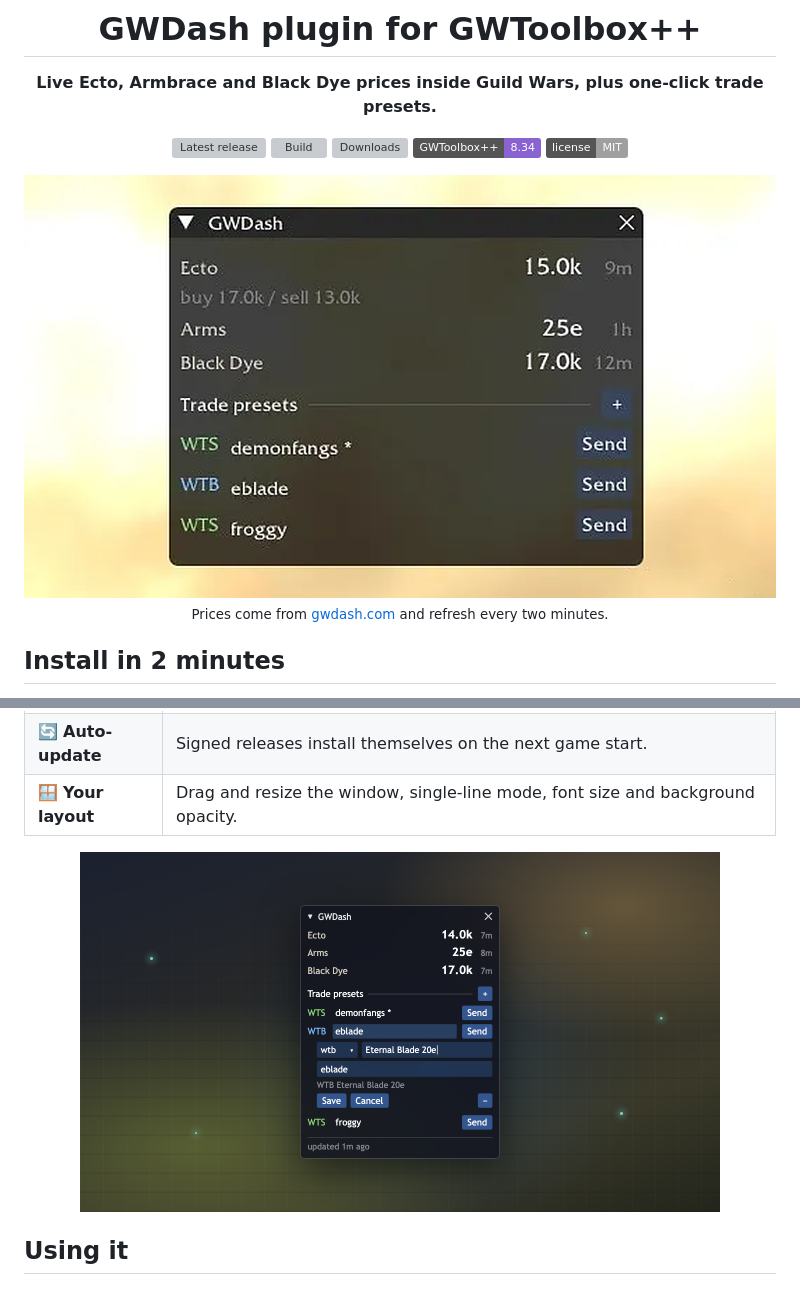
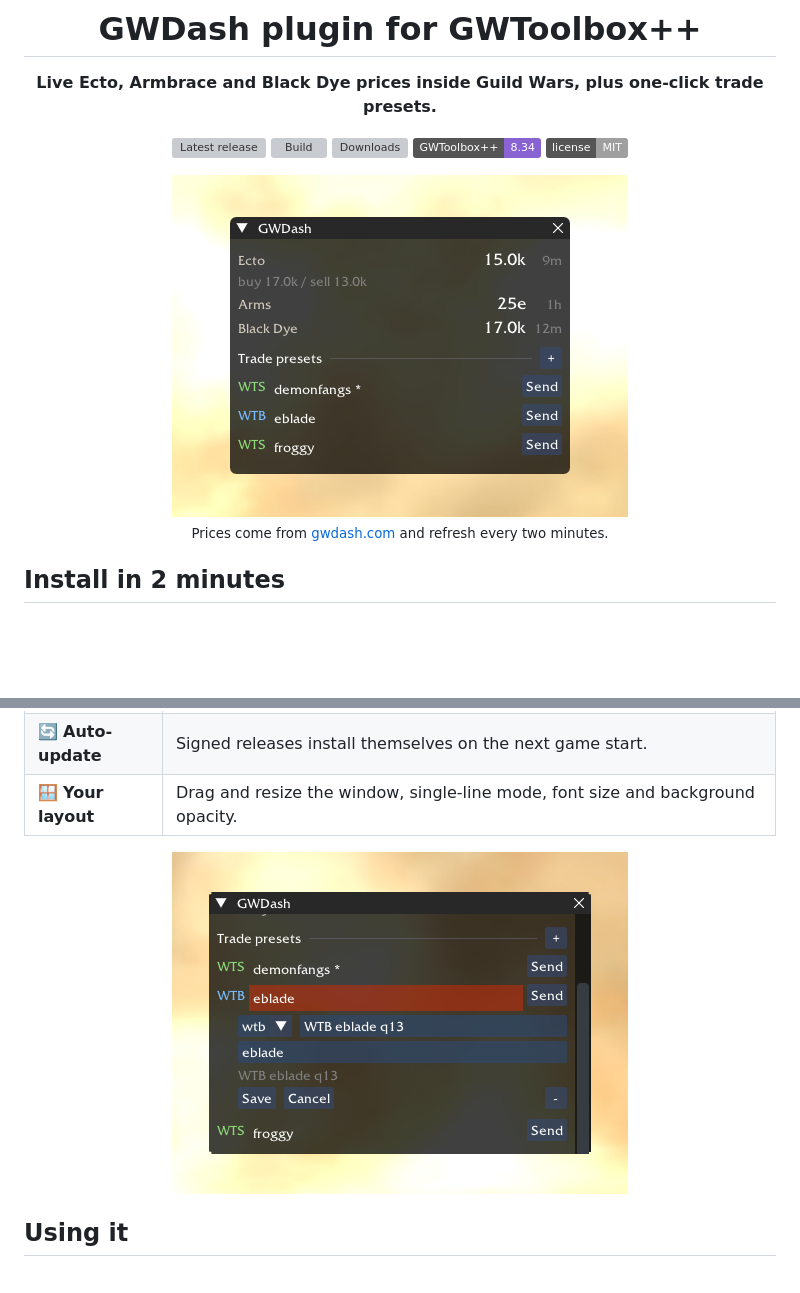
Before and after one commit to jkr-137/gwdash-plugin, a Markdown page: README.md, 2 parts joined by grey strips. GitHub-like rendering; pictures changed too: docs/images/overlay-edit.png, docs/images/overlay.png; badges without logos; blank space fills up the shorter version; grey boxes are pictures that could not be loaded.

Commit message:
docs: new in-game screenshots for overlay and preset editing (#10)
Co-authored-by: Claude Opus 5.5 <noreply@anthropic.com>

```diff
--- a/README.md
+++ b/README.md
@@ -10,7 +10,7 @@
 [![GWToolbox++](https://img.shields.io/badge/GWToolbox%2B%2B-8.34-8a63d2)](https://www.gwtoolbox.com/)
 [![License: MIT](https://img.shields.io/badge/license-MIT-lightgrey)](LICENSE)
 
-<img src="docs/images/overlay.png" alt="GWDash overlay in Guild Wars: Ecto, Armbrace and Black Dye prices above a list of trade presets with Send buttons" width="760">
+<img src="docs/images/overlay.png" alt="GWDash overlay in Guild Wars: Ecto, Armbrace and Black Dye prices above a list of trade presets with Send buttons" width="456">
 
 <sub>Prices come from <a href="https://gwdash.com">gwdash.com</a> and refresh every two minutes.</sub>
 
@@ -50,7 +50,7 @@ No admin rights needed. The script downloads the plugin from this repository's [
 | 🪟 **Your layout** | Drag and resize the window, single-line mode, font size and background opacity. |
 
 <div align="center">
-<img src="docs/images/overlay-edit.png" alt="Editing a trade preset directly in the overlay: kind, message and name fields with Save, Cancel and delete" width="640">
+<img src="docs/images/overlay-edit.png" alt="Editing a trade preset directly in the overlay: kind, message and name fields with Save, Cancel and delete" width="456">
 </div>
 
 ## Using it
```
Also changed, not shown: docs/images/social-preview.png (added).
